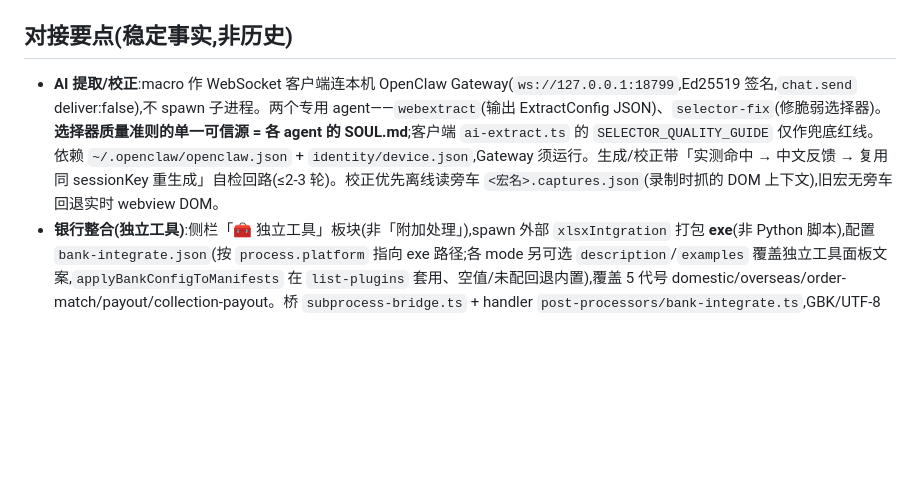
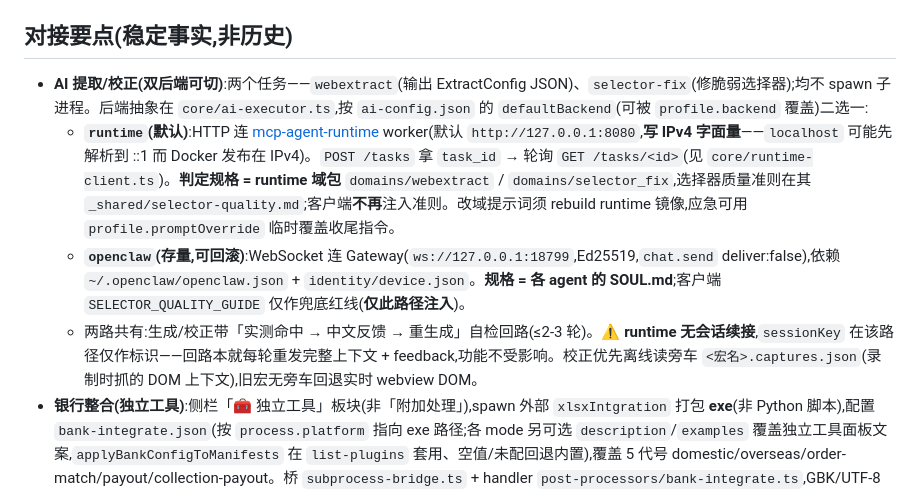
Before and after one commit to rumengsuixin/macro, a Markdown page: CLAUDE.md, the part around the change. Drawn GitHub-style; blank space fills up the shorter version.

```diff
--- a/CLAUDE.md
+++ b/CLAUDE.md
@@ -67,7 +67,10 @@
 
 ## 对接要点(稳定事实,非历史)
 
-- **AI 提取/校正**:macro 作 WebSocket 客户端连本机 OpenClaw Gateway(`ws://127.0.0.1:18799`,Ed25519 签名,`chat.send` deliver:false),不 spawn 子进程。两个专用 agent——`webextract`(输出 ExtractConfig JSON)、`selector-fix`(修脆弱选择器)。**选择器质量准则的单一可信源 = 各 agent 的 SOUL.md**;客户端 `ai-extract.ts` 的 `SELECTOR_QUALITY_GUIDE` 仅作兜底红线。依赖 `~/.openclaw/openclaw.json` + `identity/device.json`,Gateway 须运行。生成/校正带「实测命中 → 中文反馈 → 复用同 sessionKey 重生成」自检回路(≤2-3 轮)。校正优先离线读旁车 `<宏名>.captures.json`(录制时抓的 DOM 上下文),旧宏无旁车回退实时 webview DOM。
+- **AI 提取/校正(双后端可切)**:两个任务——`webextract`(输出 ExtractConfig JSON)、`selector-fix`(修脆弱选择器);均不 spawn 子进程。后端抽象在 `core/ai-executor.ts`,按 `ai-config.json` 的 `defaultBackend`(可被 `profile.backend` 覆盖)二选一:
+  - **`runtime`(默认)**:HTTP 连 [mcp-agent-runtime](D:\git_object\mcp-agent-runtime) worker(默认 `http://127.0.0.1:8080`,**写 IPv4 字面量**——`localhost` 可能先解析到 ::1 而 Docker 发布在 IPv4)。`POST /tasks` 拿 `task_id` → 轮询 `GET /tasks/<id>`(见 `core/runtime-client.ts`)。**判定规格 = runtime 域包** `domains/webextract` / `domains/selector_fix`,选择器质量准则在其 `_shared/selector-quality.md`;客户端**不再**注入准则。改域提示词须 rebuild runtime 镜像,应急可用 `profile.promptOverride` 临时覆盖收尾指令。
+  - **`openclaw`(存量,可回滚)**:WebSocket 连 Gateway(`ws://127.0.0.1:18799`,Ed25519,`chat.send` deliver:false),依赖 `~/.openclaw/openclaw.json` + `identity/device.json`。**规格 = 各 agent 的 SOUL.md**;客户端 `SELECTOR_QUALITY_GUIDE` 仅作兜底红线(**仅此路径注入**)。
+  - 两路共有:生成/校正带「实测命中 → 中文反馈 → 重生成」自检回路(≤2-3 轮)。⚠️ **runtime 无会话续接**,`sessionKey` 在该路径仅作标识——回路本就每轮重发完整上下文 + feedback,功能不受影响。校正优先离线读旁车 `<宏名>.captures.json`(录制时抓的 DOM 上下文),旧宏无旁车回退实时 webview DOM。
 - **银行整合(独立工具)**:侧栏「🧰 独立工具」板块(非「附加处理」),spawn 外部 `xlsxIntgration` 打包 **exe**(非 Python 脚本),配置 `bank-integrate.json`(按 `process.platform` 指向 exe 路径;各 mode 另可选 `description`/`examples` 覆盖独立工具面板文案,`applyBankConfigToManifests` 在 `list-plugins` 套用、空值/未配回退内置),覆盖 5 代号 domestic/overseas/order-match/payout/collection-payout。桥 `subprocess-bridge.ts` + handler `post-processors/bank-integrate.ts`,GBK/UTF-8 智能解码,`BANK_INPUT_DIR`/`BANK_OUTPUT_DIR` 临时目录隔离。`bank-integrate.json` **打包时按平台预置**:`config-templates/bank-integrate.{win,mac}.json` 纳入 git,经 `build.extraResources` 入产物,首次运行按 `process.platform` 拷对应模板到 userData(`{HOME}` 展开、已存在不覆盖);Mac 二进制经 Actions 另装到 `~/bank-integration`。
 - **登录态复用**:`browser-config.json` 三开关——持久化回放 profile(`browser-profile/`)、注入录制 cookie、注入录制 localStorage(仅当前页 origin);均默认关,`useSystemChrome`(反检测)默认开。
 - **后处理器**:轻量注册表 `post-processors/index.ts`(`type→{manifest,handler}`),新 handler 自注册 + `index.ts` 末尾 `import` 即热插拔上架。首个 `merge-zip-excel`(解压 zip / 裸文件 → SheetJS 读 csv/xls/xlsx、UTF-8+GBK 兜底 → exceljs 堆叠合并;解析**配置驱动** `merge-config.json`——按文件名 glob 或工作表名 glob 匹配规则,指定表头行 `headerRow`/裁列 `endColumn`/工作表 `sheet`,适配带标题块的模板;另有 `addColumns` **派生列**(从文件名等按正则现算一列塞进每行,如把文件名里的日期提成「日期」首列,值原样文本)与顶层 `output.fileName` **可配输出名**(占位符 `{stamp}`/`{date}`,消毒防穿越,缺省 `merged-{stamp}.xlsx`);无配/无匹配 = 历史行为)。
```
Also changed, not shown: 开发计划.md (+21 -3 lines).
